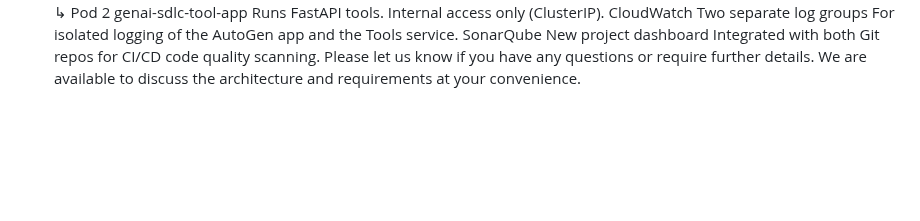
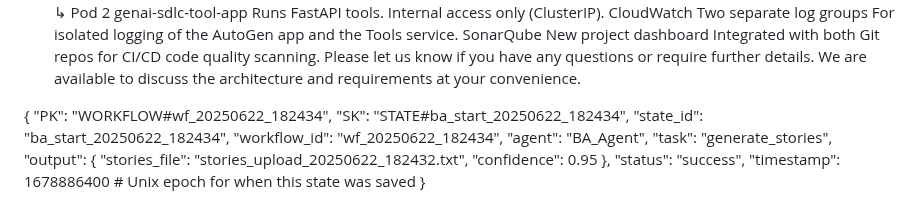
Before and after one commit to gummallachandu/backend, a Markdown page: config/infra.md, the part around the change. Drawn GitHub-style; blank space fills up the shorter version.

```diff
--- a/config/infra.md
+++ b/config/infra.md
@@ -88,3 +88,21 @@ EKS	genai-sdlc (Cluster Name Suggestion)	Hosts the two main application services
 CloudWatch	Two separate log groups	For isolated logging of the AutoGen app and the Tools service.
 SonarQube	New project dashboard	Integrated with both Git repos for CI/CD code quality scanning.
 Please let us know if you have any questions or require further details. We are available to discuss the architecture and requirements at your convenience.
+
+
+
+
+{
+  "PK": "WORKFLOW#wf_20250622_182434",
+  "SK": "STATE#ba_start_20250622_182434",
+  "state_id": "ba_start_20250622_182434",
+  "workflow_id": "wf_20250622_182434",
+  "agent": "BA_Agent",
+  "task": "generate_stories",
+  "output": {
+    "stories_file": "stories_upload_20250622_182432.txt",
+    "confidence": 0.95
+  },
+  "status": "success",
+  "timestamp": 1678886400 # Unix epoch for when this state was saved
+}
```
